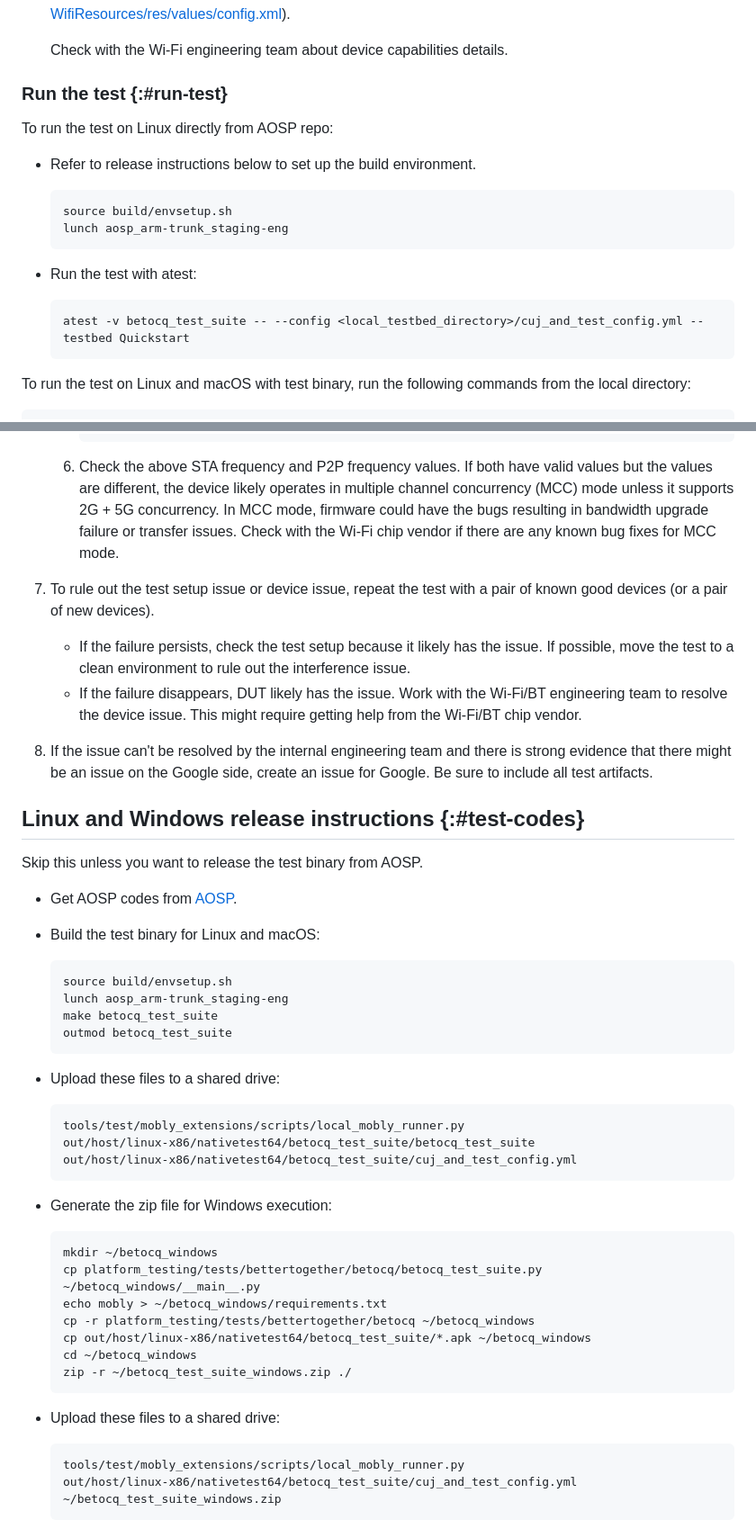
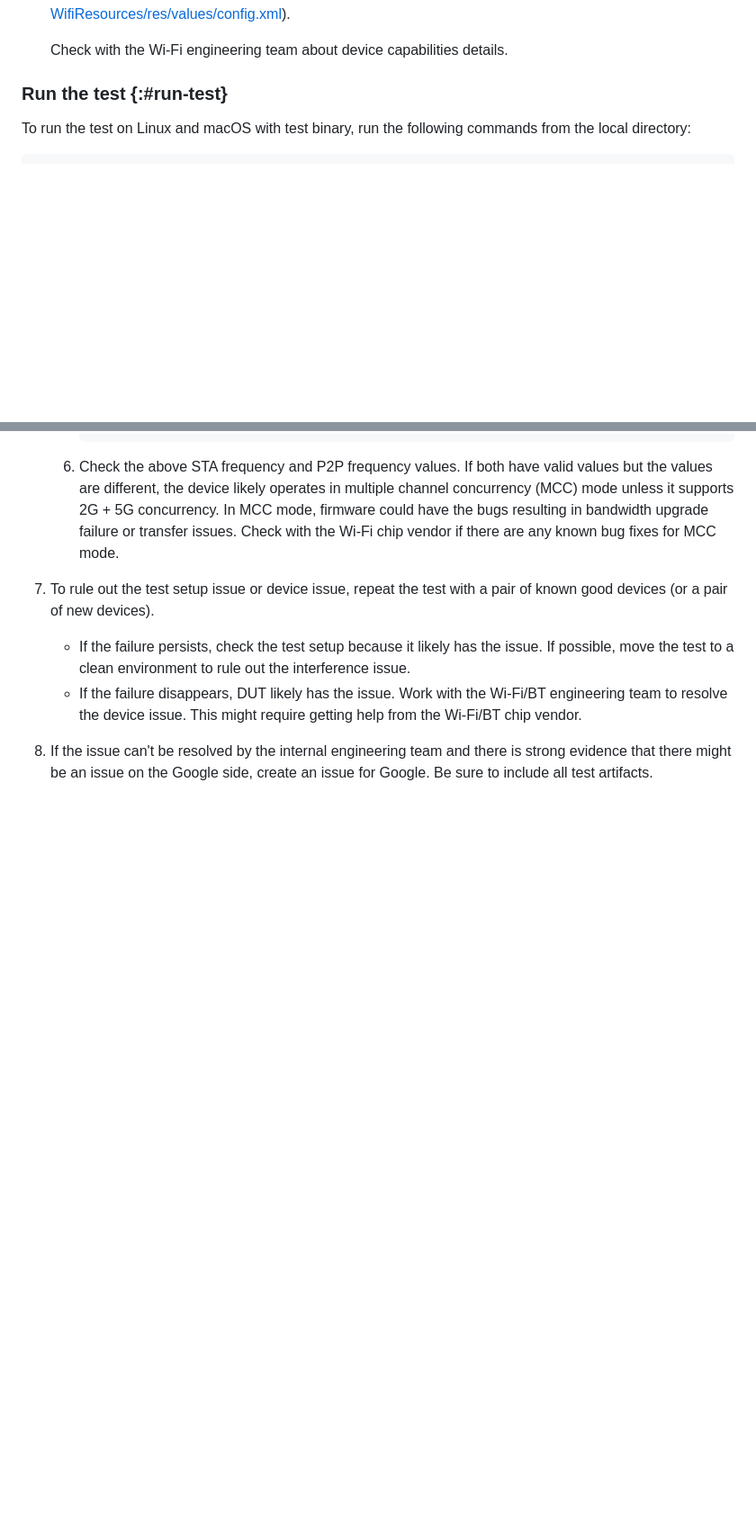
Before and after one commit to android/betocq, a Markdown page: ReadMe.md, 2 parts joined by grey strips. Shown at 90% size. GitHub-like rendering; blank space fills up the shorter version.

Commit message:
Remove obsolete release and local testing instructions from README

````diff
--- a/ReadMe.md
+++ b/ReadMe.md
@@ -317,21 +317,6 @@ in a local directory:
 
 
 ### Run the test {:#run-test}
-To run the test on Linux directly from AOSP repo:
-
-  - Refer to release instructions below to set up the build environment.
-
-    ```
-    source build/envsetup.sh
-    lunch aosp_arm-trunk_staging-eng
-    ```
-
-  - Run the test with atest:
-
-    ```
-    atest -v betocq_test_suite -- --config <local_testbed_directory>/cuj_and_test_config.yml --testbed Quickstart
-    ```
-
 To run the test on Linux and macOS with test binary, run the following commands from the local
 directory:
 
@@ -485,47 +470,3 @@ To run the test on Windows:
 8. If the issue can't be resolved by the internal engineering team and there is
   strong evidence that there might be an issue on the Google side, create an issue
   for Google. Be sure to include all test artifacts.
-
-## Linux and Windows release instructions {:#test-codes}
-
-Skip this unless you want to release the test binary from AOSP.
-
-- Get AOSP codes from
-  [AOSP](https://cs.android.com/android/platform/superproject/+/master:platform_testing/tests/bettertogether/betocq/;l=1).
-
-- Build the test binary for Linux and macOS:
-
-  ```
-  source build/envsetup.sh
-  lunch aosp_arm-trunk_staging-eng
-  make betocq_test_suite
-  outmod betocq_test_suite
-  ```
-
-- Upload these files to a shared drive:
-
-  ```
-  tools/test/mobly_extensions/scripts/local_mobly_runner.py
-  out/host/linux-x86/nativetest64/betocq_test_suite/betocq_test_suite
-  out/host/linux-x86/nativetest64/betocq_test_suite/cuj_and_test_config.yml
-  ```
-
-- Generate the zip file for Windows execution:
-
-  ```
-  mkdir ~/betocq_windows
-  cp platform_testing/tests/bettertogether/betocq/betocq_test_suite.py ~/betocq_windows/__main__.py
-  echo mobly > ~/betocq_windows/requirements.txt
-  cp -r platform_testing/tests/bettertogether/betocq ~/betocq_windows
-  cp out/host/linux-x86/nativetest64/betocq_test_suite/*.apk ~/betocq_windows
-  cd ~/betocq_windows
-  zip -r ~/betocq_test_suite_windows.zip ./
-  ```
-
-- Upload these files to a shared drive:
-
-  ```
-  tools/test/mobly_extensions/scripts/local_mobly_runner.py
-  out/host/linux-x86/nativetest64/betocq_test_suite/cuj_and_test_config.yml
-  ~/betocq_test_suite_windows.zip
-  ```
````
